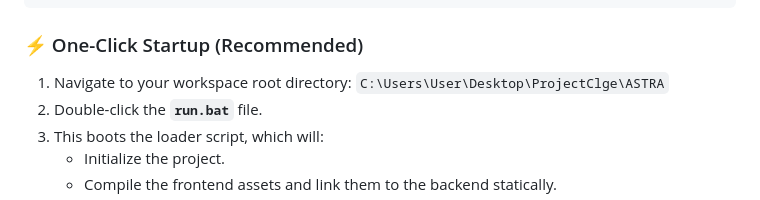
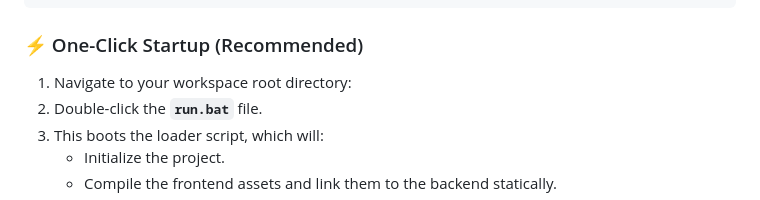
Before and after one commit to Pranav2k05/ASTRA-AI, a Markdown page: README.md, the part around one of its changes. Drawn GitHub-style.

Commit message:
Fix formatting and enhance clarity in README.md
Correct formatting issues and improve readability in the README.

````diff
--- a/README.md
+++ b/README.md
@@ -54,7 +54,7 @@ cd ASTRA-AI
 ```
 
 ### ⚡ One-Click Startup (Recommended)
-1.  Navigate to your workspace root directory: `C:\Users\User\Desktop\ProjectClge\ASTRA`
+1.  Navigate to your workspace root directory:
 2.  Double-click the **`run.bat`** file.
 3.  This boots the loader script, which will:
     *   Initialize the project.
````
Also changed, not shown: other parts of README.md (+1 -1 lines).
